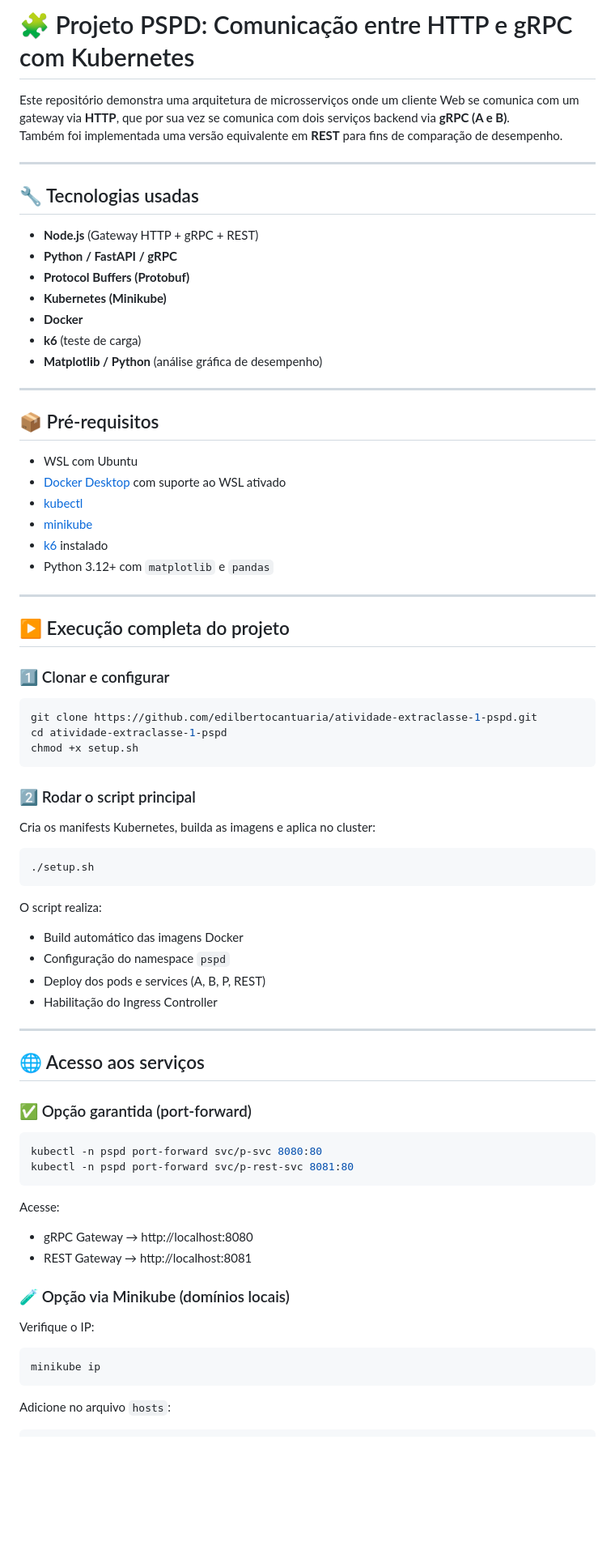
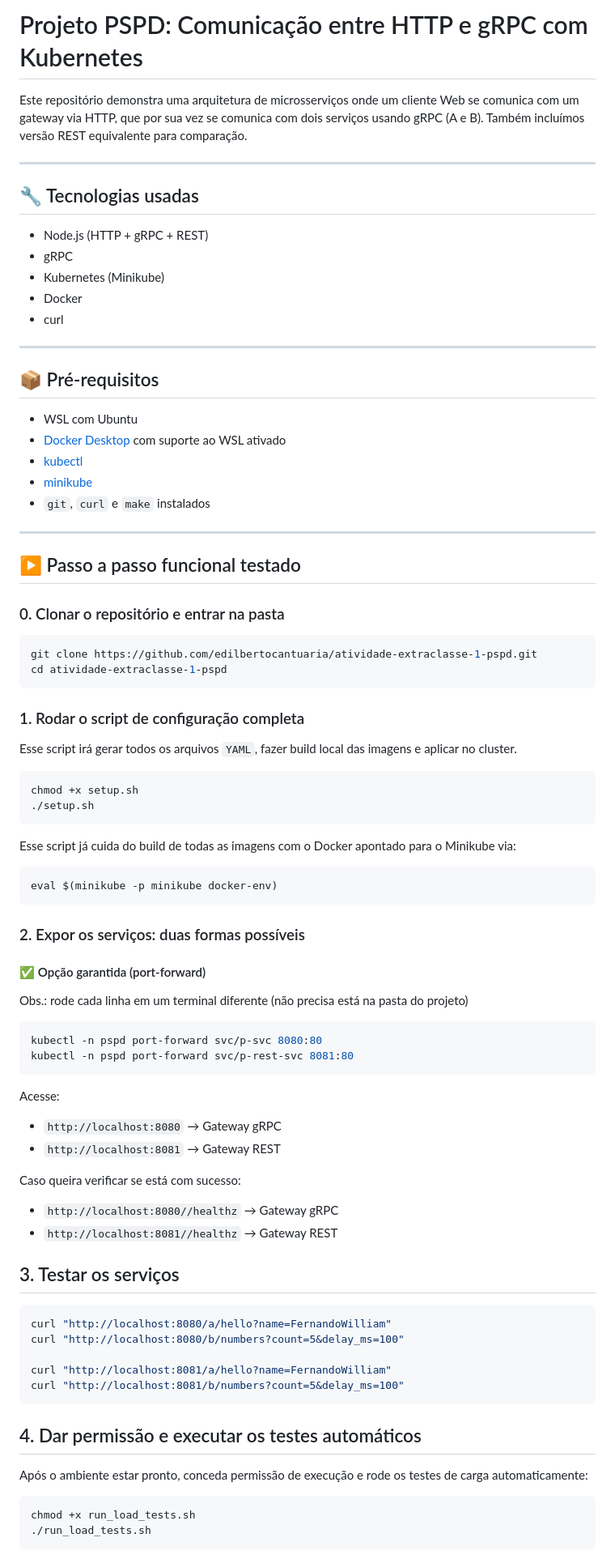
Before and after one commit to edilbertocantuaria/atividade-extraclasse-1-pspd, a Markdown page: README.md, the part around the change printed below. Shown: that part at 81% size. GitHub-like rendering; blank space fills up the shorter version.

````diff
--- a/README.md
+++ b/README.md
@@ -1,19 +1,16 @@
-# 🧩 Projeto PSPD: Comunicação entre HTTP e gRPC com Kubernetes
+# Projeto PSPD: Comunicação entre HTTP e gRPC com Kubernetes
 
-Este repositório demonstra uma arquitetura de microsserviços onde um cliente Web se comunica com um gateway via **HTTP**, que por sua vez se comunica com dois serviços backend via **gRPC (A e B)**.
-Também foi implementada uma versão equivalente em **REST** para fins de comparação de desempenho.
+Este repositório demonstra uma arquitetura de microsserviços onde um cliente Web se comunica com um gateway via HTTP, que por sua vez se comunica com dois serviços usando gRPC (A e B). Também incluímos versão REST equivalente para comparação.
 
 ---
 
 ## 🔧 Tecnologias usadas
 
-- **Node.js** (Gateway HTTP + gRPC + REST)
-- **Python / FastAPI / gRPC**
-- **Protocol Buffers (Protobuf)**
-- **Kubernetes (Minikube)**
-- **Docker**
-- **k6** (teste de carga)
-- **Matplotlib / Python** (análise gráfica de desempenho)
+- Node.js (HTTP + gRPC + REST)
+- gRPC
+- Kubernetes (Minikube)
+- Docker
+- curl
 
 ---
 
@@ -23,55 +20,59 @@ Também foi implementada uma versão equivalente em **REST** para fins de compar
 - [Docker Desktop](https://www.docker.com/products/docker-desktop/) com suporte ao WSL ativado
 - [kubectl](https://kubernetes.io/docs/tasks/tools/)
 - [minikube](https://minikube.sigs.k8s.io/docs/start/)
-- [k6](https://grafana.com/docs/k6/latest/) instalado
-- Python 3.12+ com `matplotlib` e `pandas`
+- `git`, `curl` e `make` instalados
 
 ---
 
-## ▶️ Execução completa do projeto
+## ▶️ Passo a passo funcional testado
 
-### 1️⃣ Clonar e configurar
-
+### 0. Clonar o repositório e entrar na pasta
 ```bash
 git clone https://github.com/edilbertocantuaria/atividade-extraclasse-1-pspd.git
 cd atividade-extraclasse-1-pspd
-chmod +x setup.sh
 ```
 
-### 2️⃣ Rodar o script principal
-
-Cria os manifests Kubernetes, builda as imagens e aplica no cluster:
-
+### 1. Rodar o script de configuração completa
+Esse script irá gerar todos os arquivos `YAML`, fazer build local das imagens e aplicar no cluster.
 ```bash
+chmod +x setup.sh
 ./setup.sh
 ```
 
-O script realiza:
-- Build automático das imagens Docker
-- Configuração do namespace `pspd`
-- Deploy dos pods e services (A, B, P, REST)
-- Habilitação do Ingress Controller
+Esse script já cuida do build de todas as imagens com o Docker apontado para o Minikube via:
+```bash
+eval $(minikube -p minikube docker-env)
+```
 
----
+### 2. Expor os serviços: duas formas possíveis
 
-## 🌐 Acesso aos serviços
-
-### ✅ Opção garantida (port-forward)
+#### ✅ Opção garantida (port-forward)
+Obs.: rode cada linha em um terminal diferente (não precisa está na pasta do projeto)
 ```bash
 kubectl -n pspd port-forward svc/p-svc 8080:80
 kubectl -n pspd port-forward svc/p-rest-svc 8081:80
 ```
 
 Acesse:
-- gRPC Gateway → http://localhost:8080
-- REST Gateway → http://localhost:8081
+- `http://localhost:8080` → Gateway gRPC
+- `http://localhost:8081` → Gateway REST
 
-### 🧪 Opção via Minikube (domínios locais)
+Caso queira verificar se está com sucesso:
+- `http://localhost:8080//healthz` → Gateway gRPC
+- `http://localhost:8081//healthz` → Gateway REST
 
-Verifique o IP:
+## 3. Testar os serviços
 ```bash
-minikube ip
+curl "http://localhost:8080/a/hello?name=FernandoWilliam"
+curl "http://localhost:8080/b/numbers?count=5&delay_ms=100"
+
+curl "http://localhost:8081/a/hello?name=FernandoWilliam"
+curl "http://localhost:8081/b/numbers?count=5&delay_ms=100"
 ```
 
-Adicione no arquivo `hosts`:
+## 4. Dar permissão e executar os testes automáticos
+Após o ambiente estar pronto, conceda permissão de execução e rode os testes de carga automaticamente:
+```bash
+chmod +x run_load_tests.sh
+./run_load_tests.sh
 ```
````
Also changed, not shown: other parts of README.md (+18 -87 lines).
